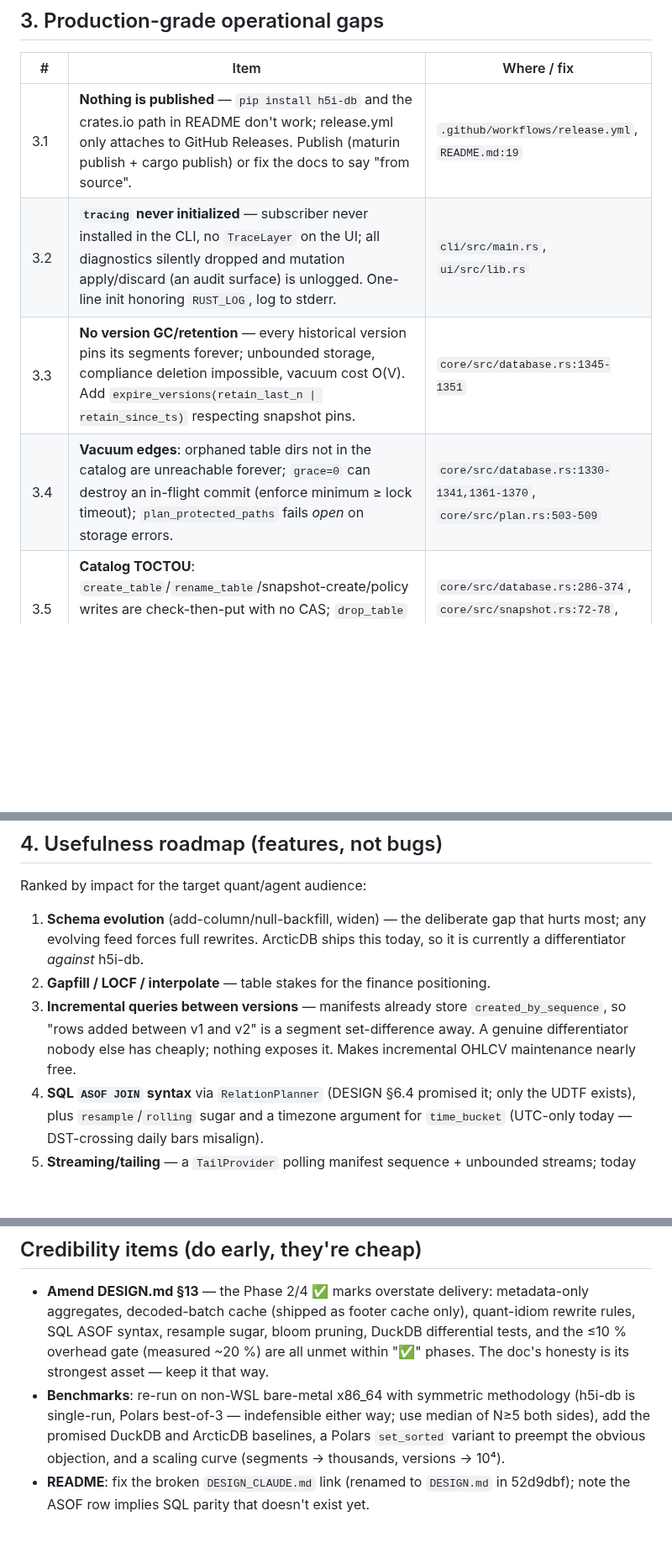
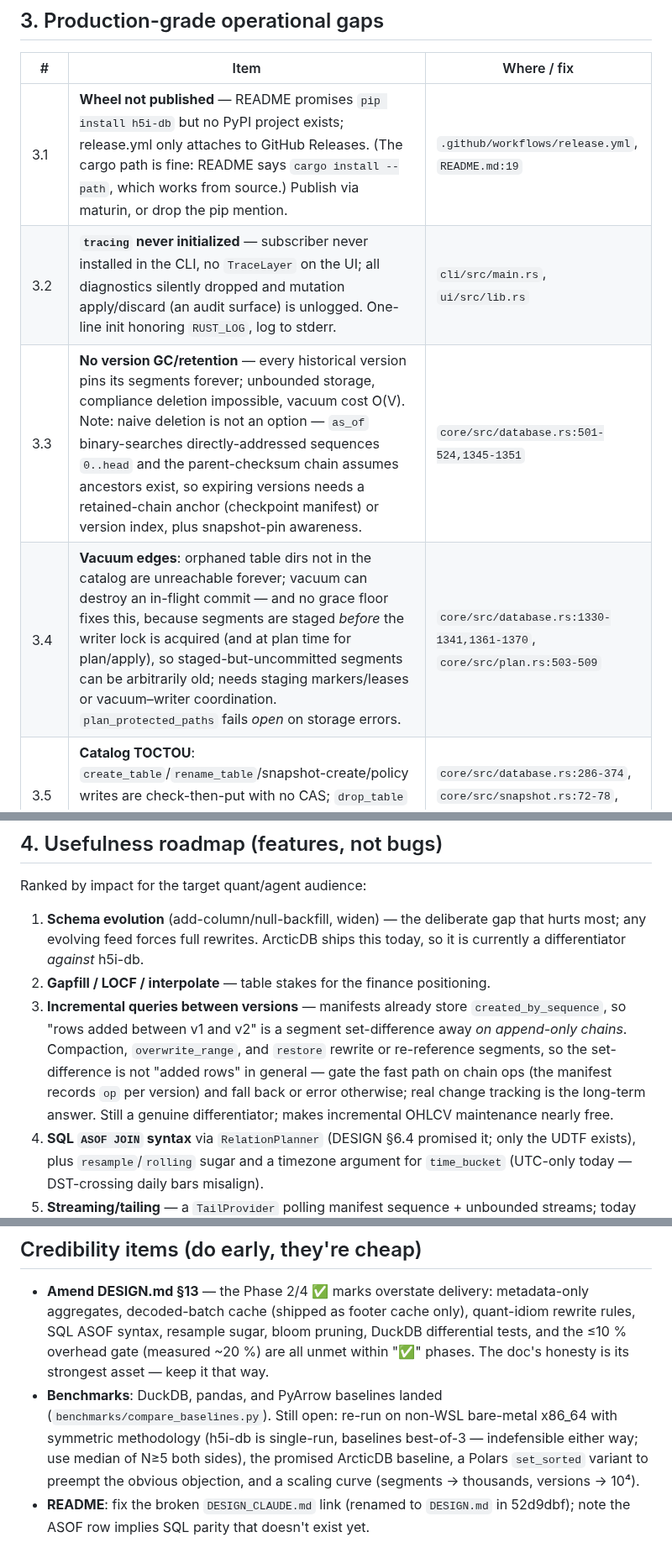
Before and after one commit to h5i-dev/h5i-db, a Markdown page: ROADMAP.md, 3 parts joined by grey strips. Shown at 84% size. Rendered like a GitHub page; blank space fills up the shorter version.

Commit message:
roadmap: incorporate review corrections after code verification
- 1.3: re-verify-before-rename demoted (narrows, cannot close, the race);
  flock is the fix
- 2.4/Strengths: core scan collects vs DataFusion path streams, stated
  explicitly
- 2.9: h5i('t') re-resolves latest at planning; only registered names are
  snapshot-bound
- 3.1: crates.io claim removed — README uses cargo install --path; PyPI
  wheel is the real gap
- 3.3: retention must respect dense-sequence as_of addressing and the
  parent-checksum chain (anchor/checkpoint needed)
- 3.4: grace floor cannot protect staged segments (staging precedes the
  writer lock); needs leases/markers
- 4.3: incremental segment set-difference valid on append-only chains only
- Benchmarks: DuckDB/pandas/PyArrow done; ArcticDB + symmetric methodology
  remain

```diff
--- a/ROADMAP.md
+++ b/ROADMAP.md
@@ -43,10 +43,10 @@ buckets below, ordered by priority.
 
 | # | Item | Where / fix |
 |---|------|-------------|
-| 3.1 | **Nothing is published** — `pip install h5i-db` and the crates.io path in README don't work; release.yml only attaches to GitHub Releases. Publish (maturin publish + cargo publish) or fix the docs to say "from source". | `.github/workflows/release.yml`, `README.md:19` |
+| 3.1 | **Wheel not published** — README promises `pip install h5i-db` but no PyPI project exists; release.yml only attaches to GitHub Releases. (The cargo path is fine: README says `cargo install --path`, which works from source.) Publish via maturin, or drop the pip mention. | `.github/workflows/release.yml`, `README.md:19` |
 | 3.2 | **`tracing` never initialized** — subscriber never installed in the CLI, no `TraceLayer` on the UI; all diagnostics silently dropped and mutation apply/discard (an audit surface) is unlogged. One-line init honoring `RUST_LOG`, log to stderr. | `cli/src/main.rs`, `ui/src/lib.rs` |
-| 3.3 | **No version GC/retention** — every historical version pins its segments forever; unbounded storage, compliance deletion impossible, vacuum cost O(V). Add `expire_versions(retain_last_n \| retain_since_ts)` respecting snapshot pins. | `core/src/database.rs:1345-1351` |
-| 3.4 | **Vacuum edges**: orphaned table dirs not in the catalog are unreachable forever; `grace=0` can destroy an in-flight commit (enforce minimum ≥ lock timeout); `plan_protected_paths` fails *open* on storage errors. | `core/src/database.rs:1330-1341,1361-1370`, `core/src/plan.rs:503-509` |
+| 3.3 | **No version GC/retention** — every historical version pins its segments forever; unbounded storage, compliance deletion impossible, vacuum cost O(V). Note: naive deletion is not an option — `as_of` binary-searches directly-addressed sequences `0..head` and the parent-checksum chain assumes ancestors exist, so expiring versions needs a retained-chain anchor (checkpoint manifest) or version index, plus snapshot-pin awareness. | `core/src/database.rs:501-524,1345-1351` |
+| 3.4 | **Vacuum edges**: orphaned table dirs not in the catalog are unreachable forever; vacuum can destroy an in-flight commit — and no grace floor fixes this, because segments are staged *before* the writer lock is acquired (and at plan time for plan/apply), so staged-but-uncommitted segments can be arbitrarily old; needs staging markers/leases or vacuum–writer coordination. `plan_protected_paths` fails *open* on storage errors. | `core/src/database.rs:1330-1341,1361-1370`, `core/src/plan.rs:503-509` |
 | 3.5 | **Catalog TOCTOU**: `create_table`/`rename_table`/snapshot-create/policy writes are check-then-put with no CAS; `drop_table` takes no writer lock. Route through create-new/conditional-put semantics like HEAD. | `core/src/database.rs:286-374`, `core/src/snapshot.rs:72-78`, `core/src/policy.rs:97-103` |
 | 3.6 | **Checksums not verified on normal reads**; `ReadAt::Version`/`AsOf` skip manifest verification entirely despite the parent-checksum chain existing to prove it; Parquet page CRCs not enabled at write (cheap). | `core/src/segment.rs:504-573`, `core/src/database.rs:437-459` |
 | 3.7 | **UI scratchpad runs unbounded SQL** — no timeout/memory-limit/concurrency cap (row cap limits output, not execution). Wrap in `tokio::time::timeout` + session memory limit + `ConcurrencyLimitLayer`. | `ui/src/lib.rs:389-402` |
@@ -68,8 +68,12 @@ Ranked by impact for the target quant/agent audience:
 2. **Gapfill / LOCF / interpolate** — table stakes for the finance positioning.
 3. **Incremental queries between versions** — manifests already store
    `created_by_sequence`, so "rows added between v1 and v2" is a segment
-   set-difference away. A genuine differentiator nobody else has cheaply; nothing
-   exposes it. Makes incremental OHLCV maintenance nearly free.
+   set-difference away *on append-only chains*. Compaction, `overwrite_range`,
+   and `restore` rewrite or re-reference segments, so the set-difference is not
+   "added rows" in general — gate the fast path on chain ops (the manifest
+   records `op` per version) and fall back or error otherwise; real change
+   tracking is the long-term answer. Still a genuine differentiator; makes
+   incremental OHLCV maintenance nearly free.
 4. **SQL `ASOF JOIN` syntax** via `RelationPlanner` (DESIGN §6.4 promised it; only
    the UDTF exists), plus `resample`/`rolling` sugar and a timezone argument for
    `time_bucket` (UTC-only today — DST-crossing daily bars misalign).
@@ -89,11 +93,12 @@ Ranked by impact for the target quant/agent audience:
   rewrite rules, SQL ASOF syntax, resample sugar, bloom pruning, DuckDB
   differential tests, and the ≤10 % overhead gate (measured ~20 %) are all unmet
   within "✅" phases. The doc's honesty is its strongest asset — keep it that way.
-- **Benchmarks**: re-run on non-WSL bare-metal x86_64 with symmetric methodology
-  (h5i-db is single-run, Polars best-of-3 — indefensible either way; use median of
-  N≥5 both sides), add the promised DuckDB and ArcticDB baselines, a Polars
-  `set_sorted` variant to preempt the obvious objection, and a scaling curve
-  (segments → thousands, versions → 10⁴).
+- **Benchmarks**: DuckDB, pandas, and PyArrow baselines landed
+  (`benchmarks/compare_baselines.py`). Still open: re-run on non-WSL bare-metal
+  x86_64 with symmetric methodology (h5i-db is single-run, baselines best-of-3 —
+  indefensible either way; use median of N≥5 both sides), the promised ArcticDB
+  baseline, a Polars `set_sorted` variant to preempt the obvious objection, and
+  a scaling curve (segments → thousands, versions → 10⁴).
 - **README**: fix the broken `DESIGN_CLAUDE.md` link (renamed to `DESIGN.md` in
   52d9dbf); note the ASOF row implies SQL parity that doesn't exist yet.
 
```
Also changed, not shown: other parts of ROADMAP.md (+3 -3 lines).
